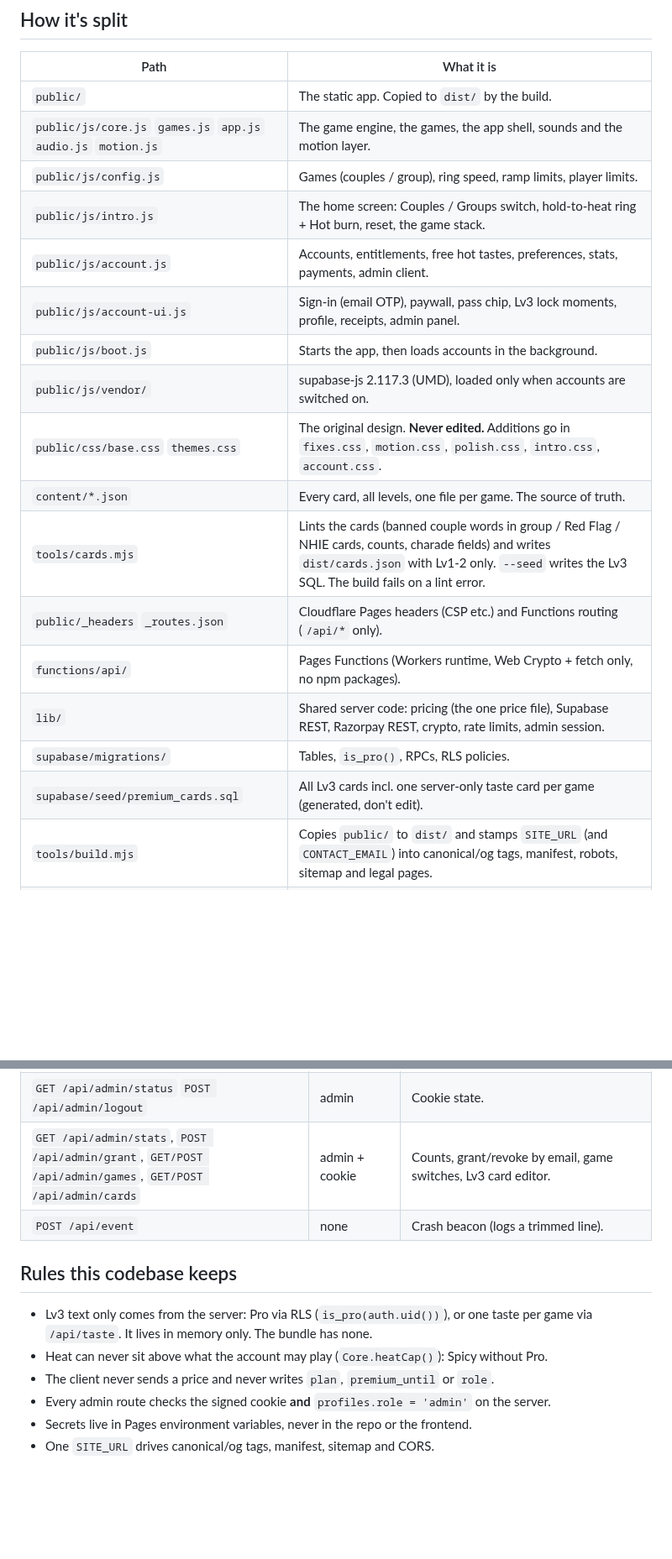
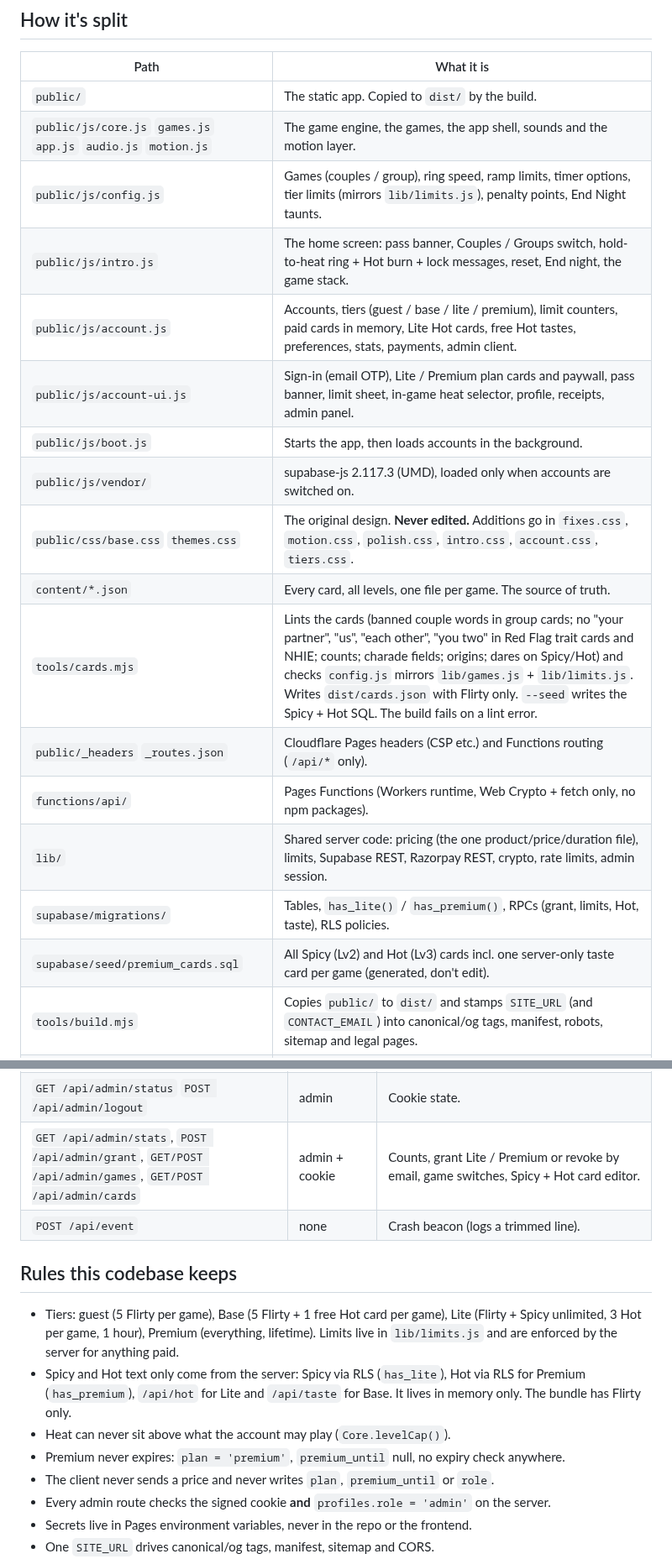
Before and after one commit to velvetthunder15/heat-check, a Markdown page: README.md, 2 parts joined by grey strips. Shown at 84% size. Rendered like a GitHub page; blank space fills up the shorter version.

Commit message:
github: README.md

```diff
--- a/README.md
+++ b/README.md
@@ -13,20 +13,20 @@ Setup, environment variables and test steps: **[SETUP.md](SETUP.md)**.
 |---|---|
 | `public/` | The static app. Copied to `dist/` by the build. |
 | `public/js/core.js` `games.js` `app.js` `audio.js` `motion.js` | The game engine, the games, the app shell, sounds and the motion layer. |
-| `public/js/config.js` | Games (couples / group), ring speed, ramp limits, player limits. |
-| `public/js/intro.js` | The home screen: Couples / Groups switch, hold-to-heat ring + Hot burn, reset, the game stack. |
-| `public/js/account.js` | Accounts, entitlements, free hot tastes, preferences, stats, payments, admin client. |
-| `public/js/account-ui.js` | Sign-in (email OTP), paywall, pass chip, Lv3 lock moments, profile, receipts, admin panel. |
+| `public/js/config.js` | Games (couples / group), ring speed, ramp limits, timer options, tier limits (mirrors `lib/limits.js`), penalty points, End Night taunts. |
+| `public/js/intro.js` | The home screen: pass banner, Couples / Groups switch, hold-to-heat ring + Hot burn + lock messages, reset, End night, the game stack. |
+| `public/js/account.js` | Accounts, tiers (guest / base / lite / premium), limit counters, paid cards in memory, Lite Hot cards, free Hot tastes, preferences, stats, payments, admin client. |
+| `public/js/account-ui.js` | Sign-in (email OTP), Lite / Premium plan cards and paywall, pass banner, limit sheet, in-game heat selector, profile, receipts, admin panel. |
 | `public/js/boot.js` | Starts the app, then loads accounts in the background. |
 | `public/js/vendor/` | supabase-js 2.117.3 (UMD), loaded only when accounts are switched on. |
-| `public/css/base.css` `themes.css` | The original design. **Never edited.** Additions go in `fixes.css`, `motion.css`, `polish.css`, `intro.css`, `account.css`. |
+| `public/css/base.css` `themes.css` | The original design. **Never edited.** Additions go in `fixes.css`, `motion.css`, `polish.css`, `intro.css`, `account.css`, `tiers.css`. |
 | `content/*.json` | Every card, all levels, one file per game. The source of truth. |
-| `tools/cards.mjs` | Lints the cards (banned couple words in group / Red Flag / NHIE cards, counts, charade fields) and writes `dist/cards.json` with Lv1-2 only. `--seed` writes the Lv3 SQL. The build fails on a lint error. |
+| `tools/cards.mjs` | Lints the cards (banned couple words in group cards; no "your partner", "us", "each other", "you two" in Red Flag trait cards and NHIE; counts; charade fields; origins; dares on Spicy/Hot) and checks `config.js` mirrors `lib/games.js` + `lib/limits.js`. Writes `dist/cards.json` with Flirty only. `--seed` writes the Spicy + Hot SQL. The build fails on a lint error. |
 | `public/_headers` `_routes.json` | Cloudflare Pages headers (CSP etc.) and Functions routing (`/api/*` only). |
 | `functions/api/` | Pages Functions (Workers runtime, Web Crypto + fetch only, no npm packages). |
-| `lib/` | Shared server code: pricing (the one price file), Supabase REST, Razorpay REST, crypto, rate limits, admin session. |
-| `supabase/migrations/` | Tables, `is_pro()`, RPCs, RLS policies. |
-| `supabase/seed/premium_cards.sql` | All Lv3 cards incl. one server-only taste card per game (generated, don't edit). |
+| `lib/` | Shared server code: pricing (the one product/price/duration file), limits, Supabase REST, Razorpay REST, crypto, rate limits, admin session. |
+| `supabase/migrations/` | Tables, `has_lite()` / `has_premium()`, RPCs (grant, limits, Hot, taste), RLS policies. |
+| `supabase/seed/premium_cards.sql` | All Spicy (Lv2) and Hot (Lv3) cards incl. one server-only taste card per game (generated, don't edit). |
 | `tools/build.mjs` | Copies `public/` to `dist/` and stamps `SITE_URL` (and `CONTACT_EMAIL`) into canonical/og tags, manifest, robots, sitemap and legal pages. |
 | `tools/hash-admin-password.mjs` | Makes the `ADMIN_PASSWORD_HASH` value. |
 | `wrangler.toml` | Pages config: output dir, `SITE_URL`, KV binding. |
@@ -46,13 +48,15 @@ Setup, environment variables and test steps: **[SETUP.md](SETUP.md)**.
 | `POST /api/delete-account` | user + emailed code | Deletes profile and preferences, anonymizes purchases. |
 | `POST /api/admin/unlock` | admin + password | PBKDF2 check, lockout after 5 fails, sets a 30-minute signed cookie. |
 | `GET /api/admin/status` `POST /api/admin/logout` | admin | Cookie state. |
-| `GET /api/admin/stats`, `POST /api/admin/grant`, `GET/POST /api/admin/games`, `GET/POST /api/admin/cards` | admin + cookie | Counts, grant/revoke by email, game switches, Lv3 card editor. |
+| `GET /api/admin/stats`, `POST /api/admin/grant`, `GET/POST /api/admin/games`, `GET/POST /api/admin/cards` | admin + cookie | Counts, grant Lite / Premium or revoke by email, game switches, Spicy + Hot card editor. |
 | `POST /api/event` | none | Crash beacon (logs a trimmed line). |
 
 ## Rules this codebase keeps
 
-- Lv3 text only comes from the server: Pro via RLS (`is_pro(auth.uid())`), or one taste per game via `/api/taste`. It lives in memory only. The bundle has none.
-- Heat can never sit above what the account may play (`Core.heatCap()`): Spicy without Pro.
+- Tiers: guest (5 Flirty per game), Base (5 Flirty + 1 free Hot card per game), Lite (Flirty + Spicy unlimited, 3 Hot per game, 1 hour), Premium (everything, lifetime). Limits live in `lib/limits.js` and are enforced by the server for anything paid.
+- Spicy and Hot text only come from the server: Spicy via RLS (`has_lite`), Hot via RLS for Premium (`has_premium`), `/api/hot` for Lite and `/api/taste` for Base. It lives in memory only. The bundle has Flirty only.
+- Heat can never sit above what the account may play (`Core.levelCap()`).
+- Premium never expires: `plan = 'premium'`, `premium_until` null, no expiry check anywhere.
 - The client never sends a price and never writes `plan`, `premium_until` or `role`.
 - Every admin route checks the signed cookie **and** `profiles.role = 'admin'` on the server.
 - Secrets live in Pages environment variables, never in the repo or the frontend.
```
Also changed, not shown: other parts of README.md (+4 -2 lines).
